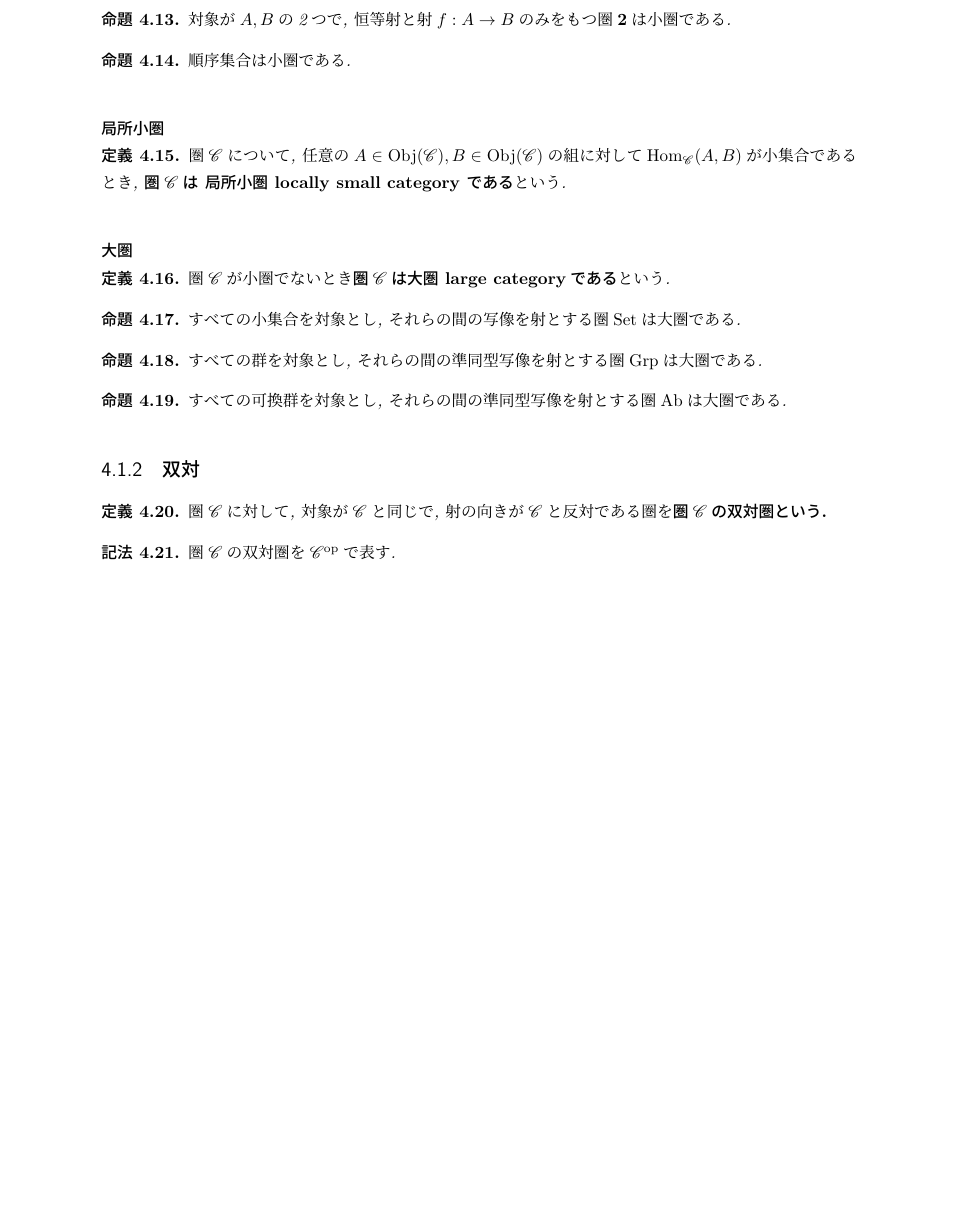
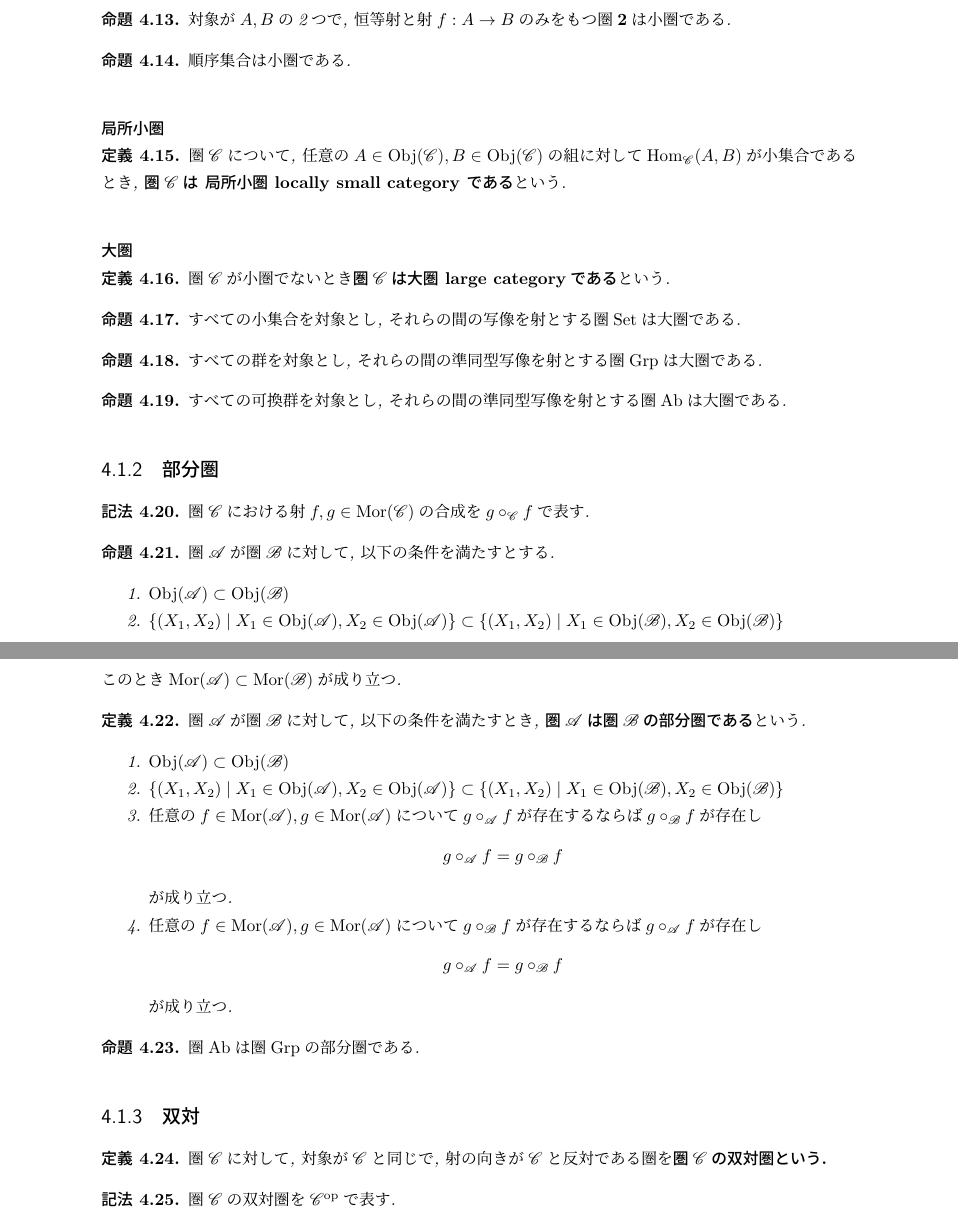
Before and after one commit to sexytant/category_theory, a LaTeX book (texsrc/main.tex, which reads texsrc/ch4/main.tex): part of page 18 of 28 before the commit and two parts of pages 18 and 19 of 28 after it, the two joined at a grey line, cut so that both start at the same text, the shorter picture padded with empty space. Compiled offline with pLaTeX and dvipdfmx.

Commit message:
ver.0.1.9.5 部分圏に関する記述を追加

```diff
--- a/texsrc/ch4/main.tex
+++ b/texsrc/ch4/main.tex
@@ -119,39 +119,70 @@ ${\bf 2}$は小圏である.
 \begin{Prop}
 すべての可換群を対象とし, それらの間の準同型写像を射とする圏$\mathrm{Ab}$は大圏である.
 \end{Prop}
-\begin{comment}*************************
+\begin{comment}
+*************************
 \begin{Prop}
 すべての位相空間\footnote{定義を本文から外している}を対象とし, それらの間の連続写像\footnote{定義を本文から外している}を射とする圏$\mathrm{Top}$は大圏である.
 \end{Prop}
 \end{comment}
-\begin{comment}*************************
+\begin{comment}
+*************************
 \begin{example}
 ある体\footnote{定義を本文から外している}$k$に対して,
 すべての$k$次線形空間\footnote{未定義}を対象とし,
 それらの間の$k$次線形写像\footnote{未定義}を射とする
 圏$\mathrm{Vect}_k$は大圏である.
 \end{example}
-***************************\end{comment}
-\begin{comment}
-*************************
+***************************
+\end{comment}
+
 \subsection{部分圏}
 \begin{Notation}
-圏$C$における射$f,g\in\mathrm{Mor}(\mathscr{C})$の合成を$g\circ_{\mathscr{C}}f$で表す.
+圏$\mathscr{C}$における射$f,g\in\mathrm{Mor}(\mathscr{C})$の合成を$g\circ_{\mathscr{C}}f$で表す.
 \end{Notation}
+\begin{Prop}
+圏$\mathscr{A}$が圏$\mathscr{B}$に対して, 以下の条件を満たすとする.
+\begin{enumerate}
+\item
+$\mathrm{Obj}(\mathscr{A})\subset\mathrm{Obj}(\mathscr{B})$
+\item
+$\{(X_1,X_2)\mid X_1\in\mathrm{Obj}(\mathscr{A}),X_2\in \mathrm{Obj}(\mathscr{A})\}
+\subset
+\{(X_1,X_2)\mid X_1\in\mathrm{Obj}(\mathscr{B}),X_2\in \mathrm{Obj}(\mathscr{B})\}
+$
+\end{enumerate}
+このとき$\mathrm{Mor}(\mathscr{A})\subset\mathrm{Mor}(\mathscr{B})$が成り立つ.
+\end{Prop}
 \begin{Def}
-圏$\mathscr{A}$が圏$\mathscr{B}$に対して, 以下の条件を満たすとき, {\bf $\mathscr{A}$は$\mathscr{B}$の部分圏である}という.
+圏$\mathscr{A}$が圏$\mathscr{B}$に対して, 以下の条件を満たすとき, {\bf 圏$\mathscr{A}$は圏$\mathscr{B}$の部分圏である}という.
 \begin{enumerate}
-\item $\mathrm{Obj}(\mathscr{A})\subset\mathrm{Obj}(\mathscr{B})$
-\item $\mathscr{A}$の2つの対象の組の全体が,
-$\mathscr{B}$の2つの対象の組の全体の部分集合である.
-\item ...
+\item
+$\mathrm{Obj}(\mathscr{A})\subset\mathrm{Obj}(\mathscr{B})$
+\item
+$\{(X_1,X_2)\mid X_1\in\mathrm{Obj}(\mathscr{A}),X_2\in \mathrm{Obj}(\mathscr{A})\}
+\subset
+\{(X_1,X_2)\mid X_1\in\mathrm{Obj}(\mathscr{B}),X_2\in \mathrm{Obj}(\mathscr{B})\}
+$
+\item 任意の$f\in\mathrm{Mor}(\mathscr{A}), g\in\mathrm{Mor}(\mathscr{A})$について
+$g\circ_{\mathscr{A}}f$が存在するならば
+$g\circ_{\mathscr{B}}f$が存在し
+\[
+g\circ_{\mathscr{A}}f=g\circ_{\mathscr{B}}f
+\]
+が成り立つ.
+\item 任意の$f\in\mathrm{Mor}(\mathscr{A}), g\in\mathrm{Mor}(\mathscr{A})$について
+$g\circ_{\mathscr{B}}f$が存在するならば
+$g\circ_{\mathscr{A}}f$が存在し
+\[
+g\circ_{\mathscr{A}}f=g\circ_{\mathscr{B}}f
+\]
+が成り立つ.
 \end{enumerate}
 \end{Def}
 \begin{Prop}
 圏$\mathrm{Ab}$は圏$\mathrm{Grp}$の部分圏である.
 \end{Prop}
-***************************
-\end{comment}
+
 \subsection{双対}
 \begin{Def}
 圏$\mathscr{C}$に対して, 対象が$\mathscr{C}$と同じで, 射の向きが$\mathscr{C}$と反対である圏を\bf{圏$\mathscr{C}$の双対圏}\index{そうついけん@双対圏}という.
```
